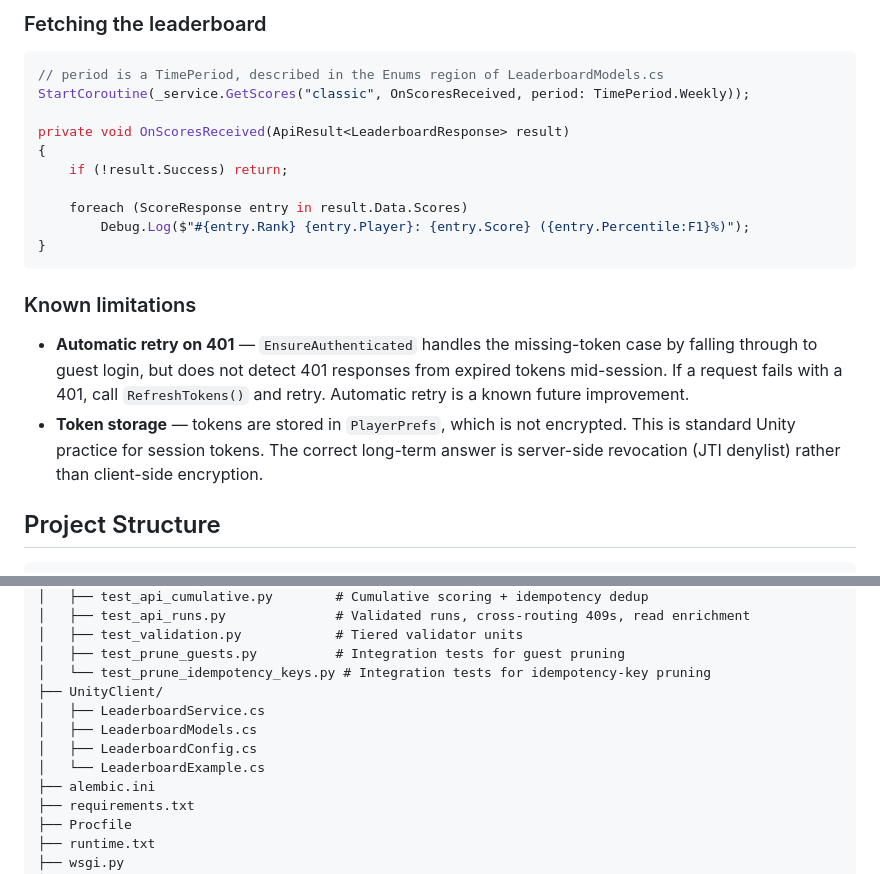
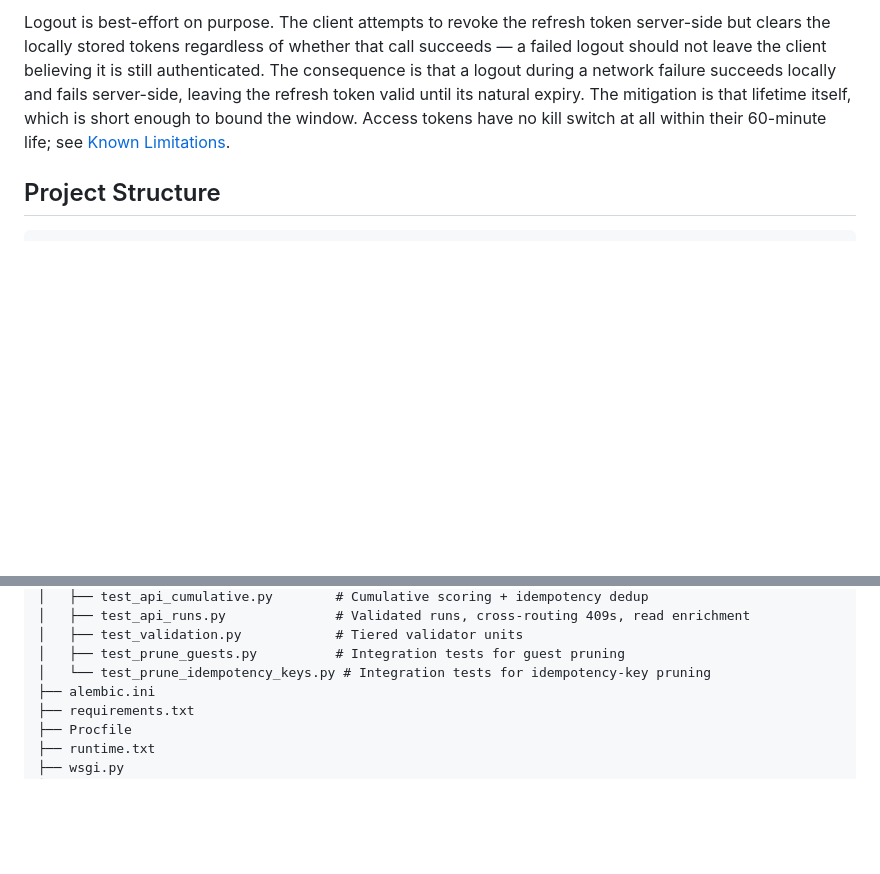
Before and after one commit to EricMay256/HighScoreServer, a Markdown page: README.md, 2 parts joined by grey strips. Rendered like a GitHub page; blank space fills up the shorter version.

````diff
--- a/README.md
+++ b/README.md
@@ -756,27 +725,11 @@ private void OnScoreSubmitted(ApiResult<ScoreResponse> result)
-### Fetching the leaderboard
-
-```csharp
-// period is a TimePeriod, described in the Enums region of LeaderboardModels.cs
-StartCoroutine(_service.GetScores("classic", OnScoresReceived, period: TimePeriod.Weekly));
-
-private void OnScoresReceived(ApiResult<LeaderboardResponse> result)
-{
-    if (!result.Success) return;
-
-    foreach (ScoreResponse entry in result.Data.Scores)
-        Debug.Log($"#{entry.Rank} {entry.Player}: {entry.Score} ({entry.Percentile:F1}%)");
-}
-```
-
-### Known limitations
-- **Automatic retry on 401** — `EnsureAuthenticated` handles the missing-token
-  case by falling through to guest login, but does not detect 401 responses
-  from expired tokens mid-session. If a request fails with a 401, call
-  `RefreshTokens()` and retry. Automatic retry is a known future improvement.
-- **Token storage** — tokens are stored in `PlayerPrefs`, which is not encrypted.
-  This is standard Unity practice for session tokens. The correct long-term
-  answer is server-side revocation (JTI denylist) rather than client-side
-  encryption.
+Logout is best-effort on purpose. The client attempts to revoke the refresh
+token server-side but clears the locally stored tokens regardless of whether
+that call succeeds — a failed logout should not leave the client believing it is
+still authenticated. The consequence is that a logout during a network failure
+succeeds locally and fails server-side, leaving the refresh token valid until
+its natural expiry. The mitigation is that lifetime itself, which is short
+enough to bound the window. Access tokens have no kill switch at all within
+their 60-minute life; see [Known Limitations](#known-limitations).
 
 
 ## Project Structure
@@ -824,11 +777,6 @@ HighScoreServer/
 │   ├── test_validation.py            # Tiered validator units
 │   ├── test_prune_guests.py          # Integration tests for guest pruning
 │   └── test_prune_idempotency_keys.py # Integration tests for idempotency-key pruning
-├── UnityClient/
-│   ├── LeaderboardService.cs
-│   ├── LeaderboardModels.cs
-│   ├── LeaderboardConfig.cs
-│   └── LeaderboardExample.cs
 ├── alembic.ini
 ├── requirements.txt
 ├── Procfile
````
Also changed, not shown: other parts of README.md (+37 -68 lines).
